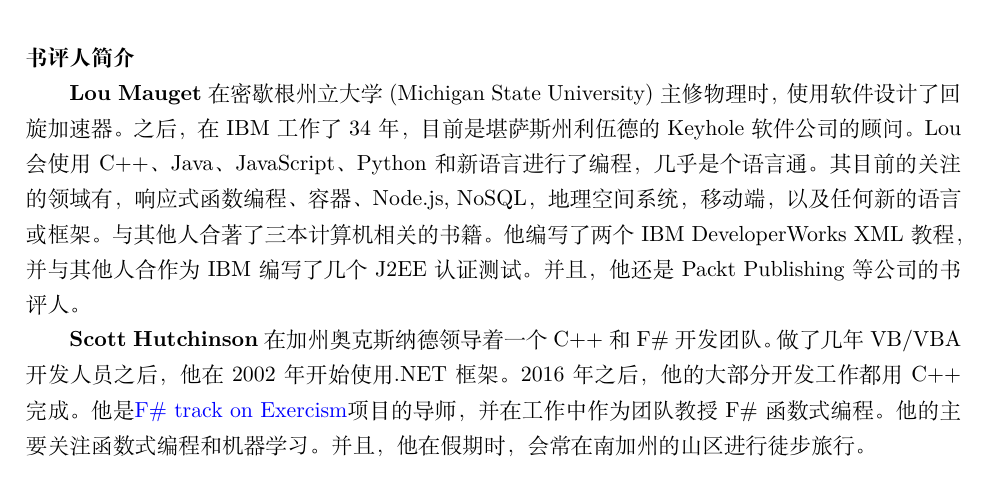
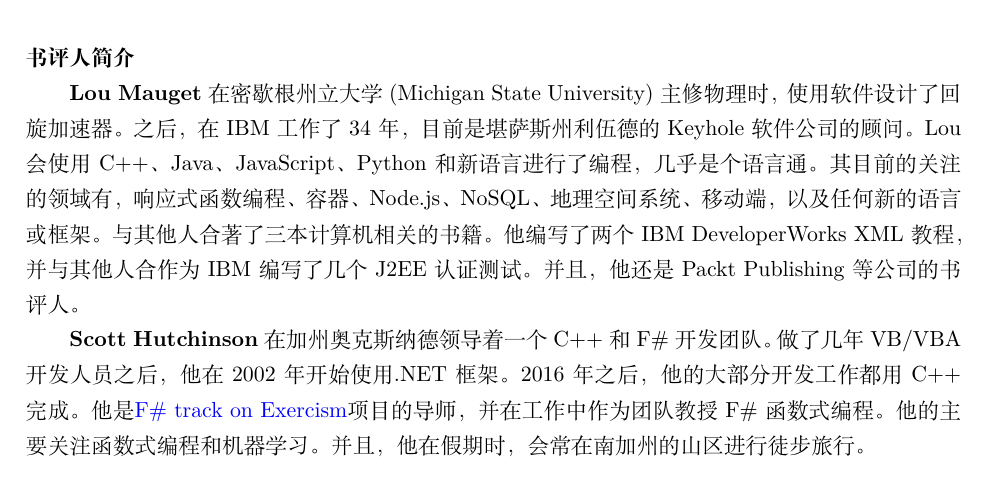
Before and after one commit to xiaoweiChen/Expert-Cpp, a LaTeX document (Expert-C++.tex): part of page 3 of 183, cut so that both start at the same text. Compiled offline with XeLaTeX.

Commit message:
update main struct file

```diff
--- a/Expert-C++.tex
+++ b/Expert-C++.tex
@@ -142,7 +142,7 @@
 
 	\hspace*{\fill} \\ %插入空行
 	\noindent\textbf{书评人简介}\ \par
-	\textbf{Lou Mauget}在密歇根州立大学(Michigan State University)主修物理时，使用软件设计了回旋加速器。之后，在IBM工作了34年，目前是堪萨斯州利伍德的Keyhole软件公司的顾问。Lou会使用C++、Java、JavaScript、Python和新语言进行了编程，几乎是个语言通。其目前的关注的领域有，响应式函数编程、容器、Node.js, NoSQL，地理空间系统，移动端，以及任何新的语言或框架。与其他人合著了三本计算机相关的书籍。他编写了两个IBM DeveloperWorks XML教程，并与其他人合作为IBM编写了几个J2EE认证测试。并且，他还是Packt Publishing等公司的书评人。 \par
+	\textbf{Lou Mauget}在密歇根州立大学(Michigan State University)主修物理时，使用软件设计了回旋加速器。之后，在IBM工作了34年，目前是堪萨斯州利伍德的Keyhole软件公司的顾问。Lou会使用C++、Java、JavaScript、Python和新语言进行了编程，几乎是个语言通。其目前的关注的领域有，响应式函数编程、容器、Node.js、NoSQL、地理空间系统、移动端，以及任何新的语言或框架。与其他人合著了三本计算机相关的书籍。他编写了两个IBM DeveloperWorks XML教程，并与其他人合作为IBM编写了几个J2EE认证测试。并且，他还是Packt Publishing等公司的书评人。 \par
 
 	\textbf{Scott Hutchinson}在加州奥克斯纳德领导着一个C++和F\#开发团队。做了几年VB/VBA开发人员之后，他在2002年开始使用.NET框架。2016年之后，他的大部分开发工作都用C++完成。他是\href{https://github.com/exercism/fsharp}{F\# track on Exercism}项目的导师，并在工作中作为团队教授F\#函数式编程。他的主要关注函数式编程和机器学习。并且，他在假期时，会常在南加州的山区进行徒步旅行。 \par
 
```
